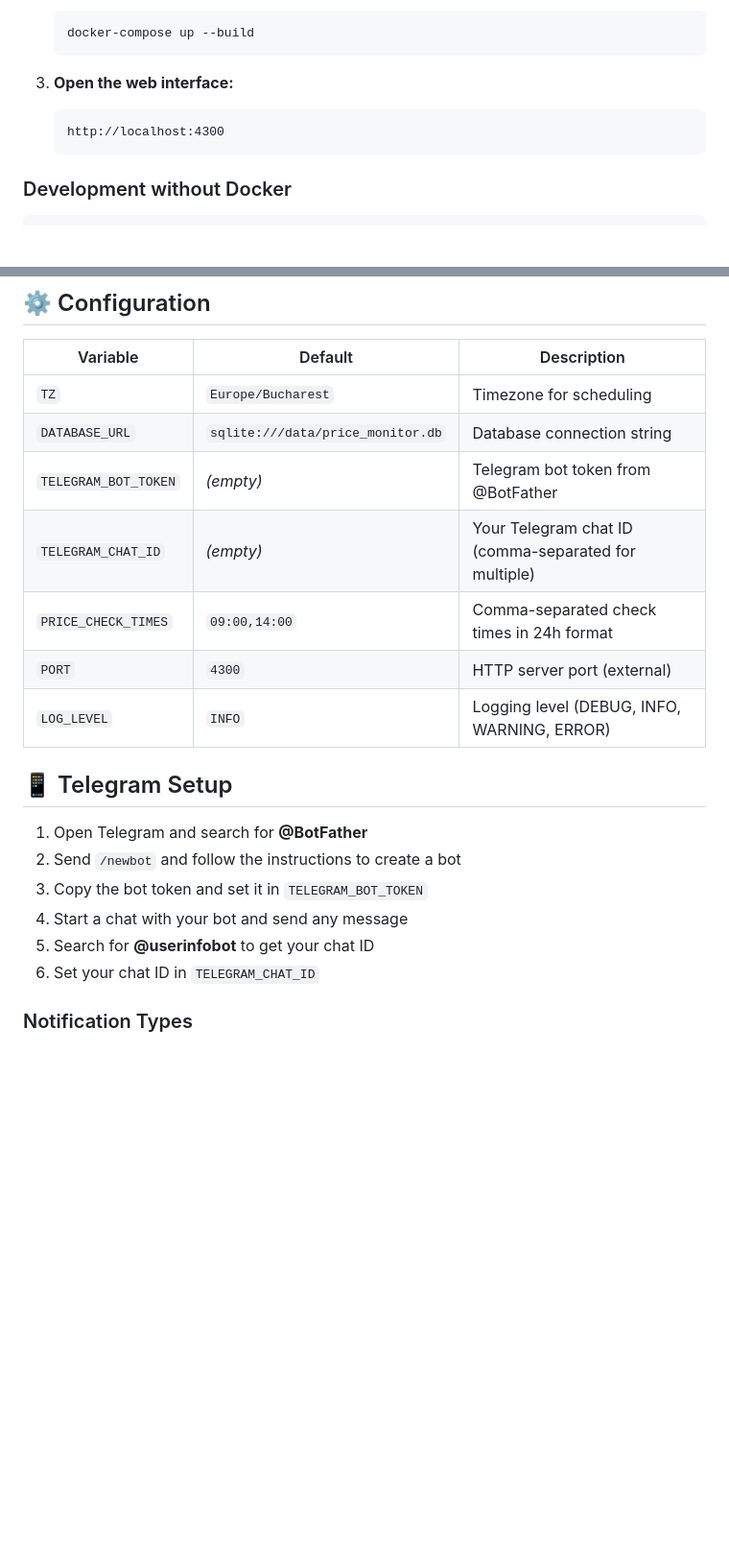
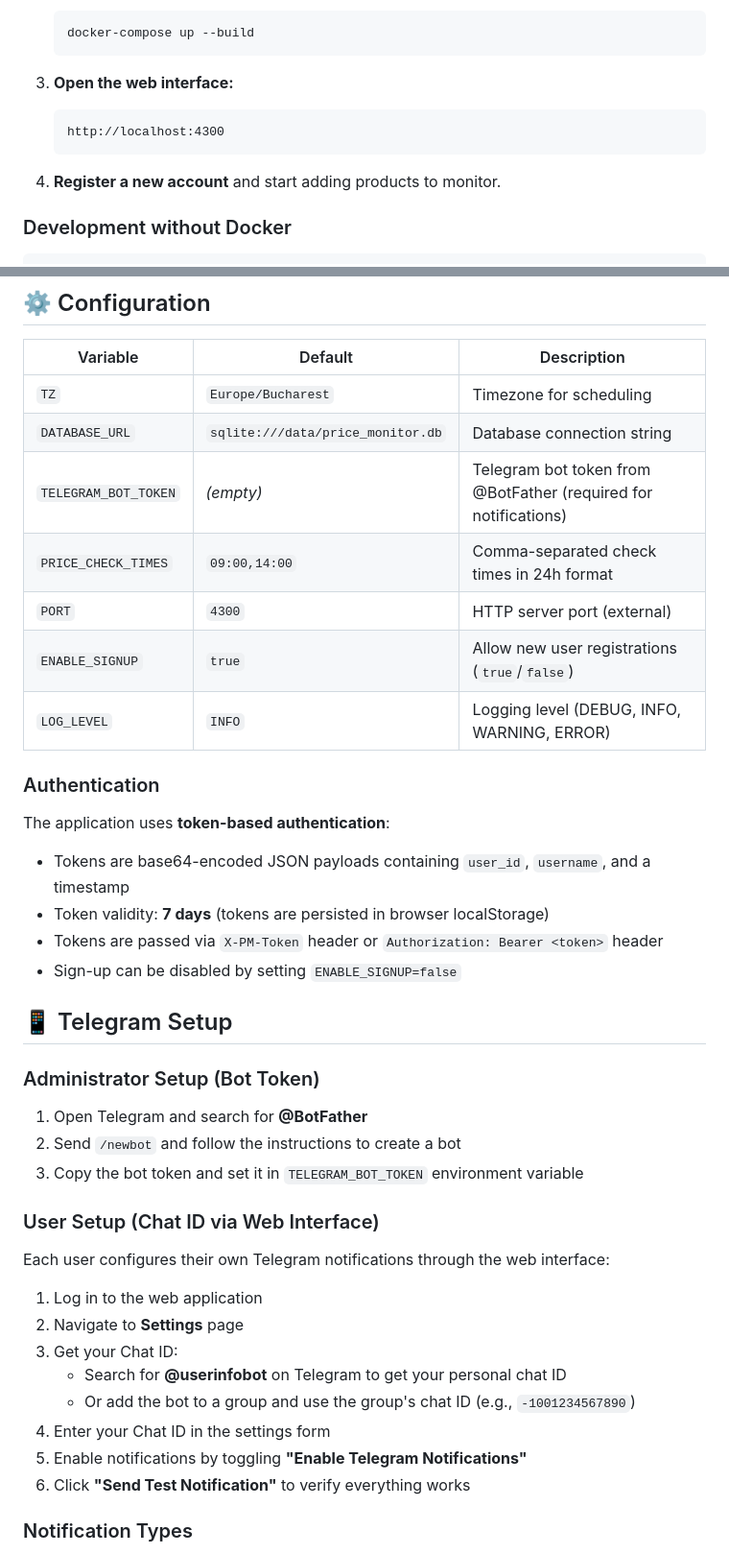
Before and after one commit to cristianbisca/PriceMonitor, a Markdown page: README.md, 2 parts joined by grey strips. Shown at 96% size. Rendered like a GitHub page; blank space fills up the shorter version.

````diff
--- a/README.md
+++ b/README.md
@@ -54,6 +59,8 @@ A web application that monitors price changes for products across different e-co
    http://localhost:4300
    ```
 
+4. **Register a new account** and start adding products to monitor.
+
 ### Development without Docker
 
 ```bash
@@ -70,20 +77,41 @@ python main.py
 |----------|---------|-------------|
 | `TZ` | `Europe/Bucharest` | Timezone for scheduling |
 | `DATABASE_URL` | `sqlite:///data/price_monitor.db` | Database connection string |
-| `TELEGRAM_BOT_TOKEN` | *(empty)* | Telegram bot token from @BotFather |
-| `TELEGRAM_CHAT_ID` | *(empty)* | Your Telegram chat ID (comma-separated for multiple) |
+| `TELEGRAM_BOT_TOKEN` | *(empty)* | Telegram bot token from @BotFather (required for notifications) |
 | `PRICE_CHECK_TIMES` | `09:00,14:00` | Comma-separated check times in 24h format |
 | `PORT` | `4300` | HTTP server port (external) |
+| `ENABLE_SIGNUP` | `true` | Allow new user registrations (`true`/`false`) |
 | `LOG_LEVEL` | `INFO` | Logging level (DEBUG, INFO, WARNING, ERROR) |
+
+### Authentication
+
+The application uses **token-based authentication**:
+
+- Tokens are base64-encoded JSON payloads containing `user_id`, `username`, and a timestamp
+- Token validity: **7 days** (tokens are persisted in browser localStorage)
+- Tokens are passed via `X-PM-Token` header or `Authorization: Bearer <token>` header
+- Sign-up can be disabled by setting `ENABLE_SIGNUP=false`
 
 ## 📱 Telegram Setup
 
+### Administrator Setup (Bot Token)
+
 1. Open Telegram and search for **@BotFather**
 2. Send `/newbot` and follow the instructions to create a bot
-3. Copy the bot token and set it in `TELEGRAM_BOT_TOKEN`
-4. Start a chat with your bot and send any message
-5. Search for **@userinfobot** to get your chat ID
-6. Set your chat ID in `TELEGRAM_CHAT_ID`
+3. Copy the bot token and set it in `TELEGRAM_BOT_TOKEN` environment variable
+
+### User Setup (Chat ID via Web Interface)
+
+Each user configures their own Telegram notifications through the web interface:
+
+1. Log in to the web application
+2. Navigate to **Settings** page
+3. Get your Chat ID:
+   - Search for **@userinfobot** on Telegram to get your personal chat ID
+   - Or add the bot to a group and use the group's chat ID (e.g., `-1001234567890`)
+4. Enter your Chat ID in the settings form
+5. Enable notifications by toggling **"Enable Telegram Notifications"**
+6. Click **"Send Test Notification"** to verify everything works
 
 ### Notification Types
 
````
Also changed, not shown: other parts of README.md (+79 -16 lines).
